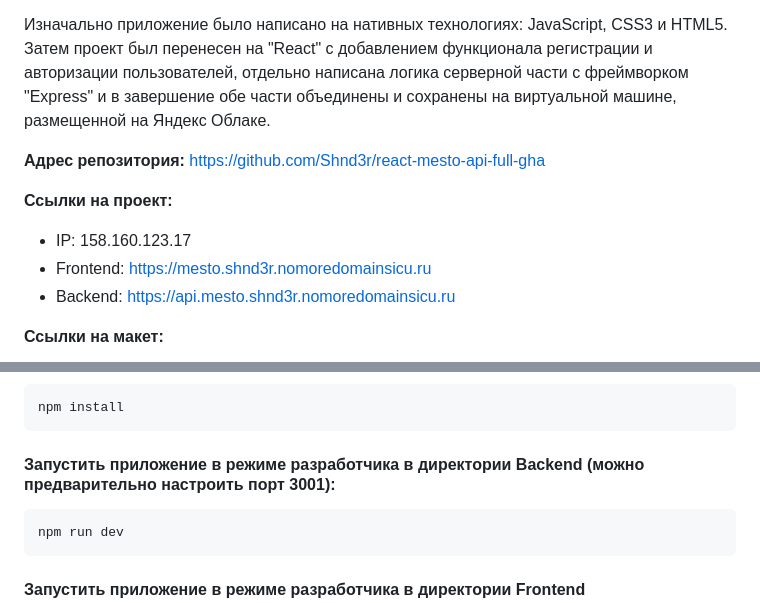
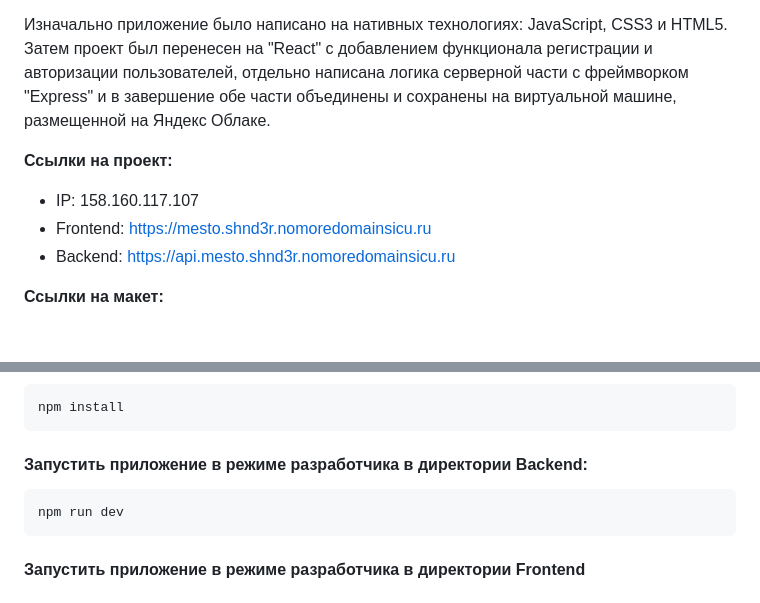
Before and after one commit to ShnaiderDanila/react-mesto-api-full-gha, a Markdown page: README.md, 2 parts joined by grey strips. Drawn GitHub-style; blank space fills up the shorter version.

````diff
--- a/README.md
+++ b/README.md
@@ -6,10 +8,8 @@
 
 Изначально приложение было написано на нативных технологиях: JavaScript, CSS3 и HTML5. Затем проект был перенесен на "React" с добавлением функционала регистрации и авторизации пользователей, отдельно написана логика серверной части с фреймворком "Express" и в завершение обе части объединены и сохранены на виртуальной машине, размещенной на Яндекс Облаке.
 
-**Адрес репозитория:** https://github.com/Shnd3r/react-mesto-api-full-gha
-
 **Ссылки на проект:**
-- IP: 158.160.123.17
+- IP: 158.160.117.107
 - Frontend: https://mesto.shnd3r.nomoredomainsicu.ru
 - Backend: https://api.mesto.shnd3r.nomoredomainsicu.ru
 
@@ -95,7 +95,7 @@ git clone https://github.com/Shnd3r/react-mesto-api-full-gha.git
 ```
 npm install
 ```
-#### Запустить приложение в режиме разработчика в директории Backend (можно предварительно настроить порт 3001):
+#### Запустить приложение в режиме разработчика в директории Backend:
 ```
 npm run dev
 ```
````
Also changed, not shown: other parts of README.md (+2 -0 lines).
